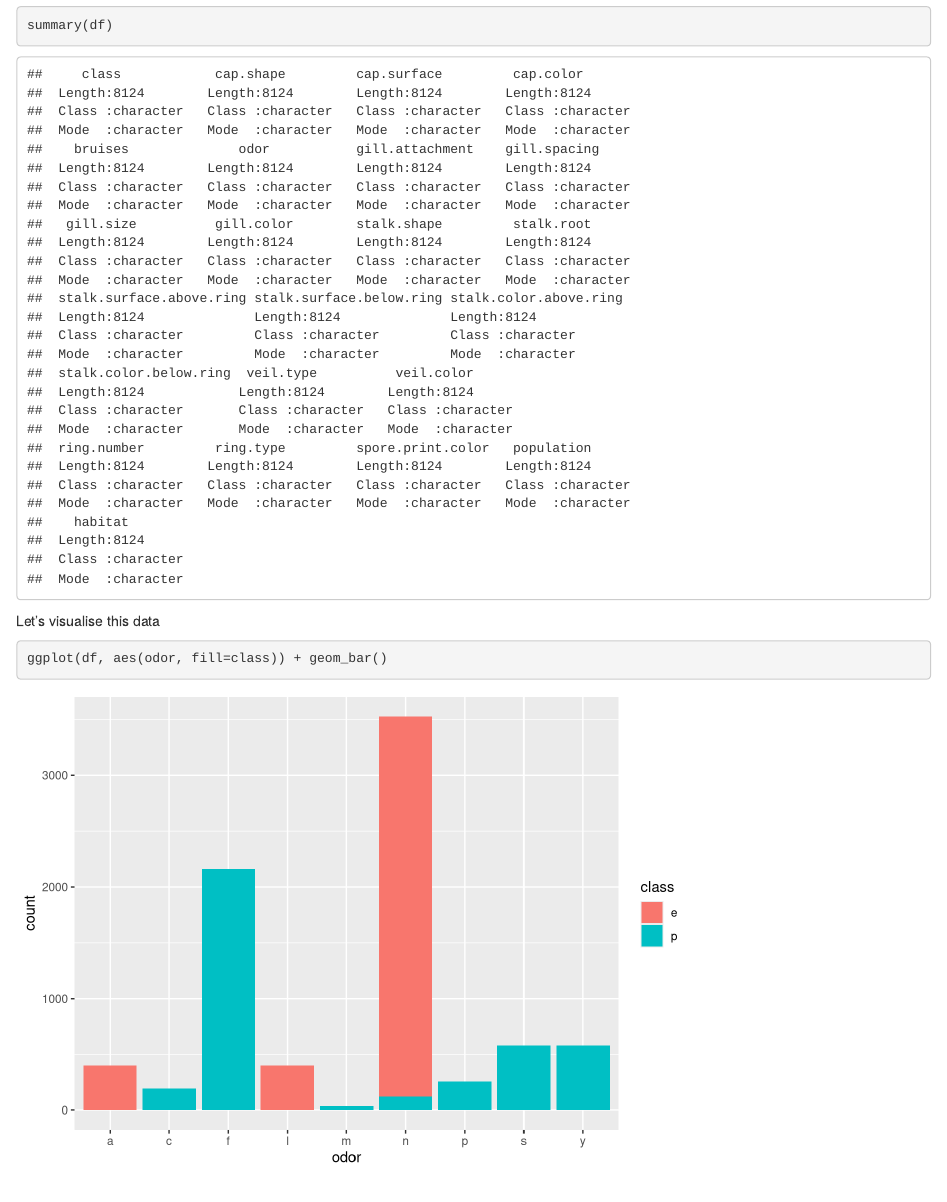
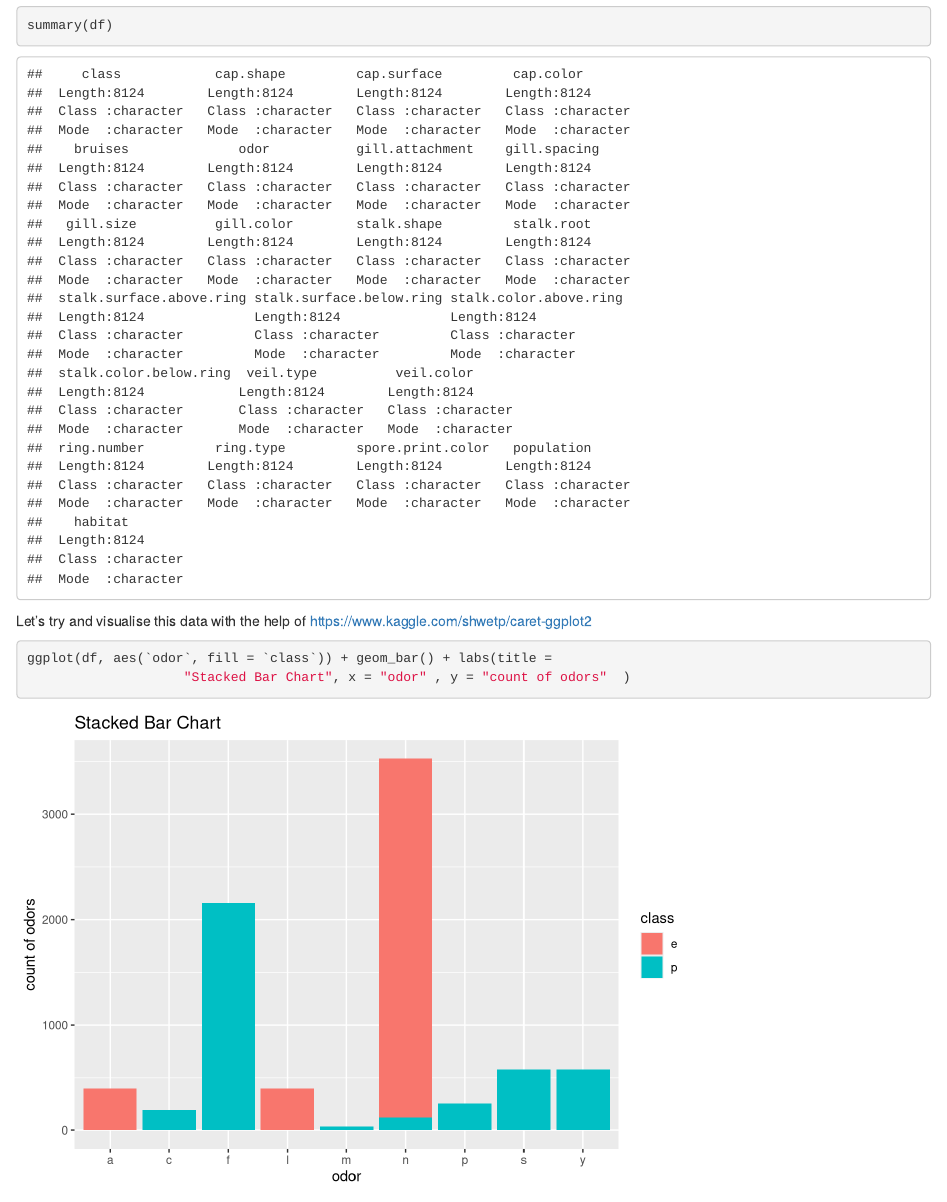
Before and after one commit to DecodedCo/data-in-a-day, an R Markdown document (helpers/data-in-a-day-complete.Rmd): the page in a window 1100 px wide, from 1040 px down. Rendered offline with R 4.5, knitr and Pandoc, with nearby package versions; code that draws random numbers runs with fixed seeds of ours; some code elsewhere in the file could not run offline.

````diff
--- a/helpers/data-in-a-day-complete.Rmd
+++ b/helpers/data-in-a-day-complete.Rmd
@@ -24,9 +24,10 @@
 summary(df)
 ```
 
-Let's visualise this data
+Let's try and visualise this data with the help of https://www.kaggle.com/shwetp/caret-ggplot2
 ```{r}
-ggplot(df, aes(odor, fill=class)) + geom_bar()
+ggplot(df, aes(`odor`, fill = `class`)) + geom_bar() + labs(title =
+                    "Stacked Bar Chart", x = "odor" , y = "count of odors"  )
 ```
 
 
````
